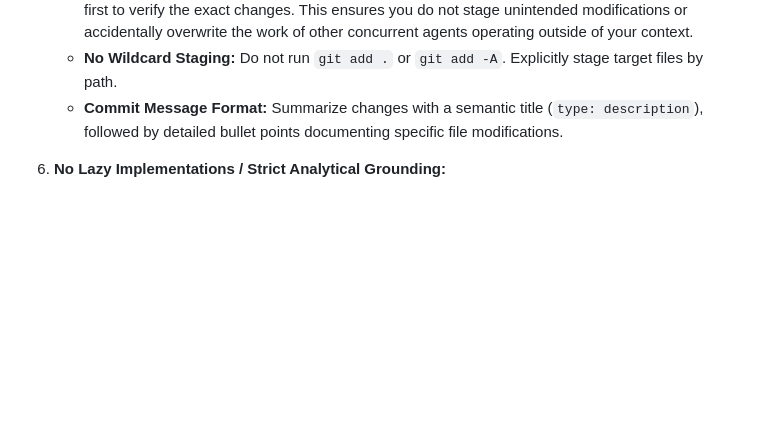
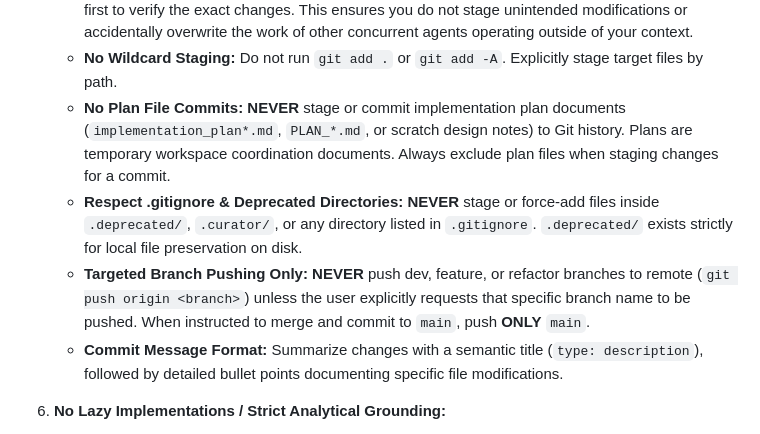
Before and after one commit to FuouM/Project-Curator, a Markdown page: AGENTS.md, the part around the change. Drawn GitHub-style; blank space fills up the shorter version.

Commit message:
docs: update AGENTS.md git workflow guidelines
- Added strict mandates against committing plan files into Git history.
- Added mandate enforcing respect for .gitignore and .deprecated/ directory boundaries.
- Added mandate restricting remote pushes exclusively to targeted branches requested by the user.

```diff
--- a/AGENTS.md
+++ b/AGENTS.md
@@ -172,6 +172,9 @@ The dashboard strictly follows a modern, dark-mode **WinForms Desktop Control**
    * **No Automated Commits:** **NEVER** run `git commit` or `git push` unless the user explicitly requests it in the *current turn's conversation*. Do not assume a prior commit request applies to subsequent changes, and never preemptively commit new edits.
    * **Verify Diff Before Committing:** When requested to commit, **always** run and inspect `git diff` first to verify the exact changes. This ensures you do not stage unintended modifications or accidentally overwrite the work of other concurrent agents operating outside of your context.
    * **No Wildcard Staging:** Do not run `git add .` or `git add -A`. Explicitly stage target files by path.
+   * **No Plan File Commits:** **NEVER** stage or commit implementation plan documents (`implementation_plan*.md`, `PLAN_*.md`, or scratch design notes) to Git history. Plans are temporary workspace coordination documents. Always exclude plan files when staging changes for a commit.
+   * **Respect .gitignore & Deprecated Directories:** **NEVER** stage or force-add files inside `.deprecated/`, `.curator/`, or any directory listed in `.gitignore`. `.deprecated/` exists strictly for local file preservation on disk.
+   * **Targeted Branch Pushing Only:** **NEVER** push dev, feature, or refactor branches to remote (`git push origin <branch>`) unless the user explicitly requests that specific branch name to be pushed. When instructed to merge and commit to `main`, push **ONLY** `main`.
    * **Commit Message Format:** Summarize changes with a semantic title (`type: description`), followed by detailed bullet points documenting specific file modifications.
 6. **No Lazy Implementations / Strict Analytical Grounding:**
    * **NEVER** use hardcoded approximations, generic magic numbers, or static defaults (such as a hardcoded frame rate fallback or dummy overhead percentage) when the actual parameters can be probed or calculated.
```
